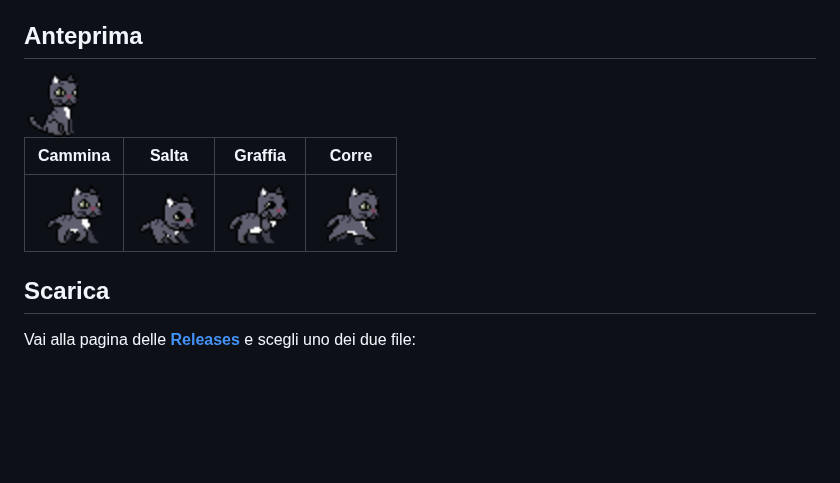
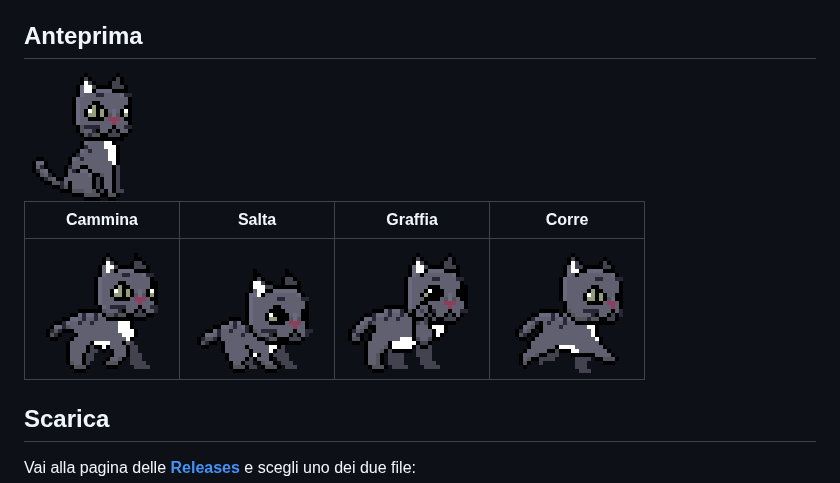
Before and after one commit to chiarabis/pixel-pet, a Markdown page: README.md, the part around the change. GitHub-like rendering; pictures changed too: docs/attack-animated.gif, docs/idle-animated.gif, docs/jump-animated.gif; blank space fills up the shorter version.

Commit message:
Rigenera le anteprime GIF dagli spritesheet (nitide, 128x128)
Stessi frame e velocità dell'app, pixel ingranditi senza interpolazione. README: larghezza delle anteprime a 128.

```diff
--- a/README.md
+++ b/README.md
@@ -4,11 +4,11 @@ Un gatto in pixel art che vive sul desktop di Windows: salta, cammina, corre dov
 
 ## Anteprima
 
-<img src="docs/idle-animated.gif" width="64" alt="Miao!">
+<img src="docs/idle-animated.gif" width="128" alt="Miao!">
 
 | Cammina | Salta | Graffia | Corre |
 |:---:|:---:|:---:|:---:|
-| <img src="docs/walk-animated.gif" width="64" alt="Il gatto cammina"> | <img src="docs/jump-animated.gif" width="64" alt="Il gatto salta"> | <img src="docs/attack-animated.gif" width="64" alt="Il gatto graffia"> | <img src="docs/run-animated.gif" width="64" alt="Il gatto corre"> |
+| <img src="docs/walk-animated.gif" width="128" alt="Il gatto cammina"> | <img src="docs/jump-animated.gif" width="128" alt="Il gatto salta"> | <img src="docs/attack-animated.gif" width="128" alt="Il gatto graffia"> | <img src="docs/run-animated.gif" width="128" alt="Il gatto corre"> |
 
 ## Scarica
 
```
